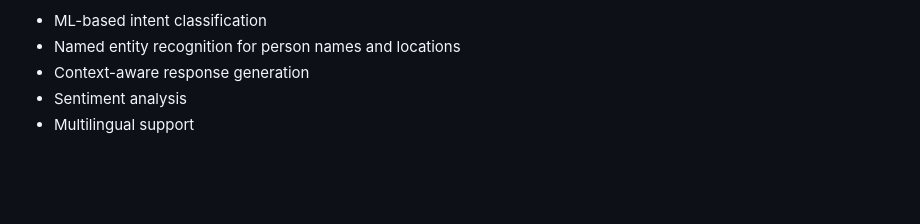
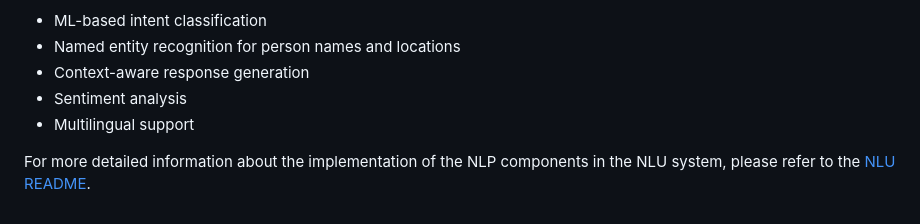
Before and after one commit to tobimadehin/zeipo-sandbox, a Markdown page: src/nlp/README.md, the part around the change. Rendered like a GitHub page; blank space fills up the shorter version.

```diff
--- a/src/nlp/README.md
+++ b/src/nlp/README.md
@@ -119,3 +119,5 @@ Planned improvements:
 - Context-aware response generation
 - Sentiment analysis
 - Multilingual support
+
+For more detailed information about the implementation of the NLP components in the NLU system, please refer to the [NLU README](../nlu/README.md).
```
